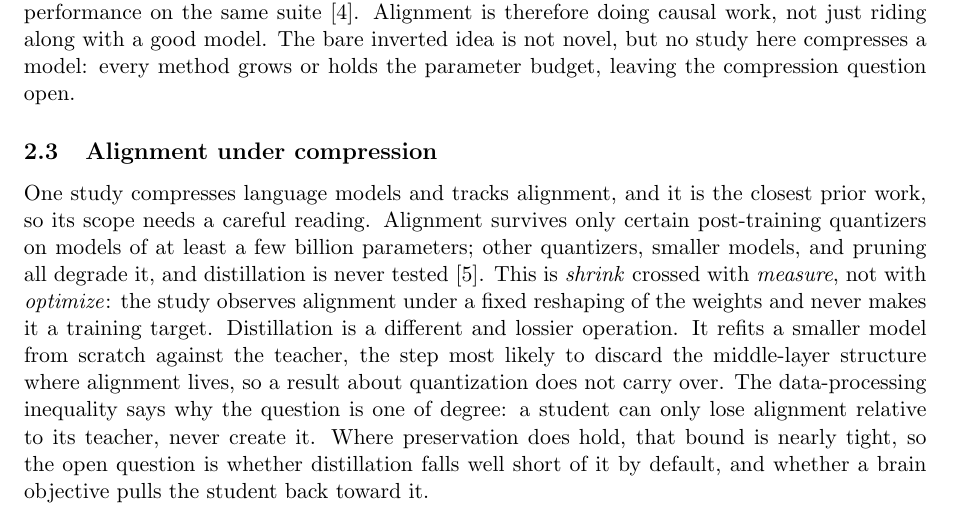
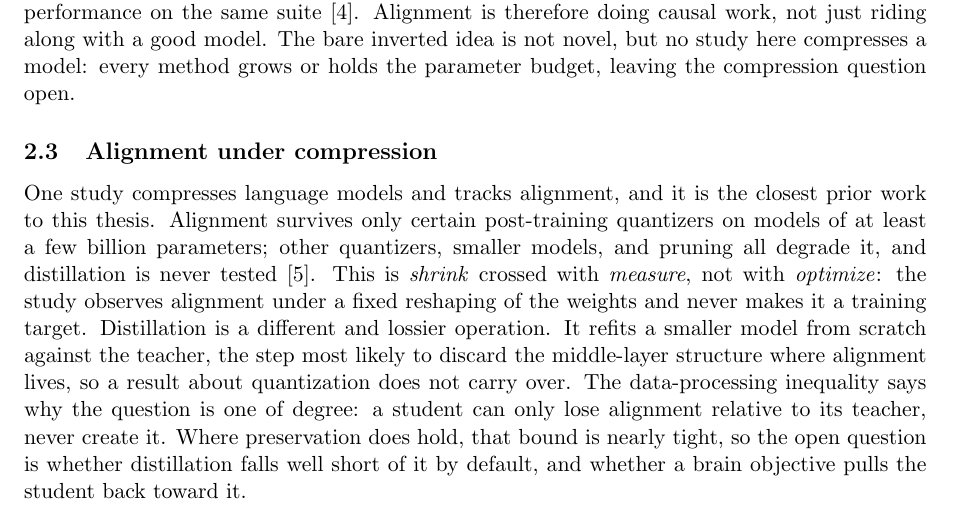
Before and after one commit to MohammadErfan-Jabbari/brain-alignment, a LaTeX paper (docs/manuscript/extended/main-extended.tex, which reads docs/manuscript/extended/sections/02_related_work.tex): part of page 6 of 18, cut so that both start at the same text. Compiled offline with pdfLaTeX.

Commit message:
docs(write): v0.2 §2.3 — cut conversational meta 'its scope needs a careful reading' (Erfan)
Reader-directed meta-commentary (Claude-to-Erfan register), not academic prose;
the scoping is done by the sentences that follow. Swept all sections for the
same class (worth noting / note that / as we see / ...): no other instances.

Co-Authored-By: Claude Opus 4.8 (1M context) <noreply@anthropic.com>

```diff
--- a/docs/manuscript/extended/sections/02_related_work.tex
+++ b/docs/manuscript/extended/sections/02_related_work.tex
@@ -55,7 +55,7 @@ The bare inverted idea is not novel, but no study here compresses a model: every
 
 \subsection{Alignment under compression}
 
-One study compresses language models and tracks alignment, and it is the closest prior work, so its scope needs a careful reading.
+One study compresses language models and tracks alignment, and it is the closest prior work to this thesis.
 Alignment survives only certain post-training quantizers on models of at least a few billion parameters; other quantizers, smaller models, and pruning all degrade it, and distillation is never tested \autocite{oota2026}.
 This is \emph{shrink} crossed with \emph{measure}, not with \emph{optimize}: the study observes alignment under a fixed reshaping of the weights and never makes it a training target.
 Distillation is a different and lossier operation.
```
Also changed, not shown: docs/manuscript/extended/main-extended.pdf.
